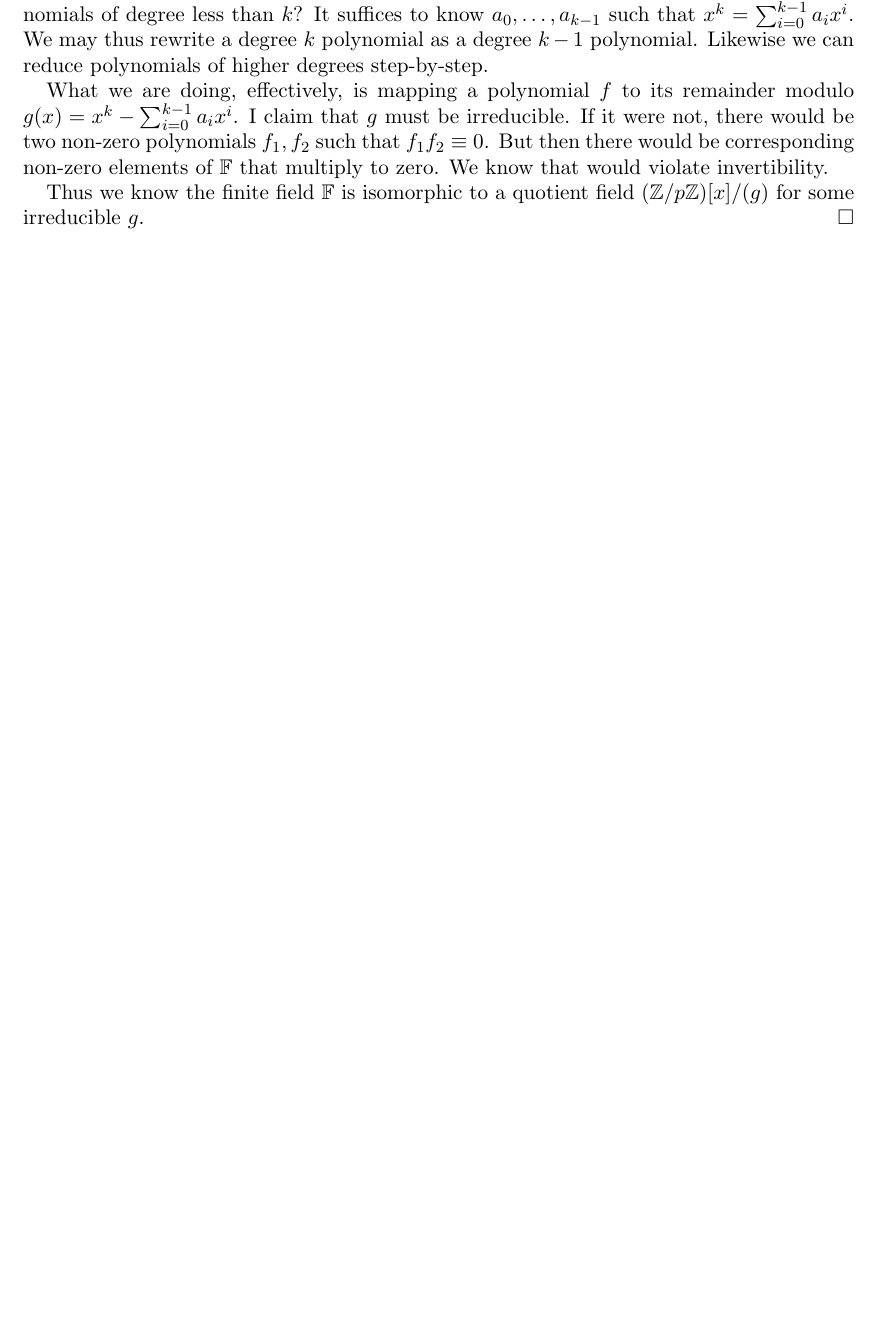
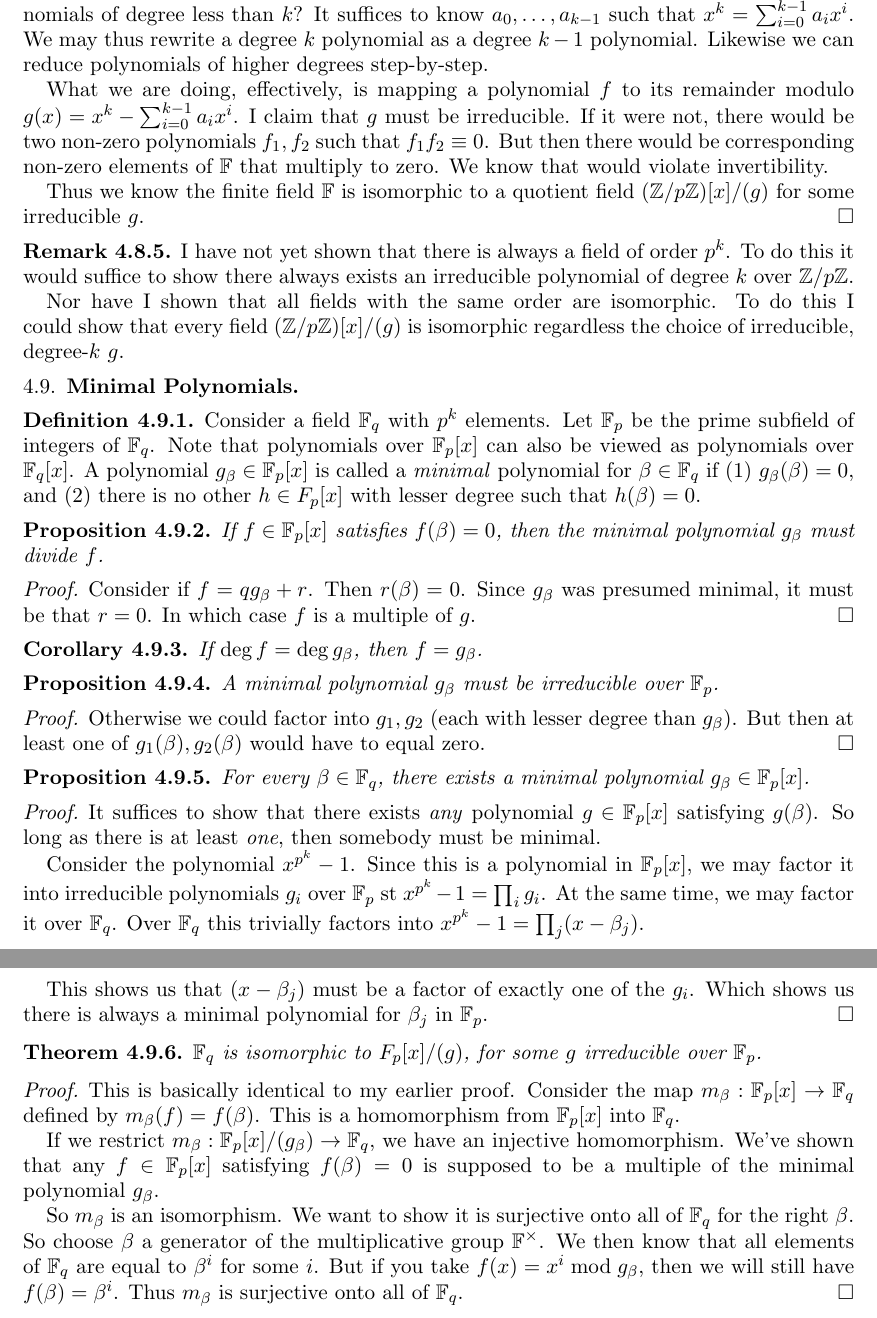
Before and after one commit to ruggeri/tech-notes, a LaTeX paper (math/abstract-algera/abstract-algebra.tex, which reads math/abstract-algera/03-cyclic-groups-and-subgroups.tex): part of page 15 of 17 before the commit and two parts of pages 15 and 16 of 18 after it, the two joined at a grey line, cut so that both start at the same text, the shorter picture padded with empty space. Compiled offline with pdfLaTeX.

Commit message:
finite fields: write up minimal polynomials approach

```diff
--- a/math/abstract-algera/03-cyclic-groups-and-subgroups.tex
+++ b/math/abstract-algera/03-cyclic-groups-and-subgroups.tex
@@ -847,3 +847,93 @@
   Thus we know the finite field $\F$ is isomorphic to a quotient field
   $\parens{\Zmodp}[x]/(g)$ for some irreducible $g$.
 \end{proof}
+
+\begin{remark}
+  I have not yet shown that there is always a field of order $p^k$. To
+  do this it would suffice to show there always exists an irreducible
+  polynomial of degree $k$ over $\Zmodp$.
+
+  Nor have I shown that all fields with the same order are isomorphic.
+  To do this I could show that every field $\parens{\Zmodp}[x]/(g)$ is
+  isomorphic regardless the choice of irreducible, degree-$k$ $g$.
+\end{remark}
+
+\subsection{Minimal Polynomials}
+
+\begin{definition}
+  Consider a field $\F_q$ with $p^k$ elements. Let $\F_p$ be the prime
+  subfield of integers of $\F_q$. Note that polynomials over $\F_p[x]$
+  can also be viewed as polynomials over $\F_q[x]$. A polynomial
+  $g_\beta \in \F_p[x]$ is called a \define{minimal} polynomial for
+  $\beta \in \F_q$ if (1) $g_\beta(\beta) = 0$, and (2) there is no
+  other $h \in F_p[x]$ with lesser degree such that $h(\beta) = 0$.
+\end{definition}
+
+\begin{proposition}
+  If $f \in \F_p[x]$ satisfies $f(\beta) = 0$, then the minimal
+  polynomial $g_\beta$ must divide $f$.
+\end{proposition}
+
+\begin{proof}
+  Consider if $f = qg_\beta + r$. Then $r(\beta) = 0$. Since $g_\beta$
+  was presumed minimal, it must be that $r = 0$. In which case $f$ is a
+  multiple of $g$.
+\end{proof}
+
+\begin{corollary}
+  If $\deg f = \deg g_\beta$, then $f = g_\beta$.
+\end{corollary}
+
+\begin{proposition}
+  A minimal polynomial $g_\beta$ must be irreducible over $\F_p$.
+\end{proposition}
+
+\begin{proof}
+  Otherwise we could factor into $g_1, g_2$ (each with lesser degree
+  than $g_\beta$). But then at least one of $g_1(\beta), g_2(\beta)$
+  would have to equal zero.
+\end{proof}
+
+\begin{proposition}
+  For every $\beta \in \F_q$, there exists a minimal polynomial $g_\beta
+  \in \F_p[x]$.
+\end{proposition}
+
+\begin{proof}
+  It suffices to show that there exists \emph{any} polynomial $g \in
+  \F_p[x]$ satisfying $g(\beta)$. So long as there is at least
+  \emph{one}, then somebody must be minimal.
+
+  Consider the polynomial $x^{p^k} - 1$. Since this is a polynomial in
+  $\F_p[x]$, we may factor it into irreducible polynomials $g_i$ over
+  $\F_p$ st $x^{p^k} - 1 = \prod_i g_i$. At the same time, we may factor
+  it over $\F_q$. Over $\F_q$ this trivially factors into $x^{p^k} - 1 =
+  \prod_j (x - \beta_j)$.
+
+  This shows us that $(x - \beta_j)$ must be a factor of exactly one of
+  the $g_i$. Which shows us there is always a minimal polynomial for
+  $\beta_j$ in $\F_p$.
+\end{proof}
+
+\begin{theorem}
+  $\F_q$ is isomorphic to $F_p[x]/(g)$, for some $g$ irreducible over
+  $\F_p$.
+\end{theorem}
+
+\begin{proof}
+  This is basically identical to my earlier proof. Consider the map
+  $m_\beta: \F_p[x] \to \F_q$ defined by $m_\beta(f) = f(\beta)$. This
+  is a homomorphism from $\F_p[x]$ into $\F_q$.
+
+  If we restrict $m_\beta: \F_p[x]/(g_\beta) \to \F_q$, we have an
+  injective homomorphism. We've shown that any $f \in \F_p[x]$
+  satisfying $f(\beta) = 0$ is supposed to be a multiple of the minimal
+  polynomial $g_\beta$.
+
+  So $m_\beta$ is an isomorphism. We want to show it is surjective onto
+  all of $\F_q$ for the right $\beta$. So choose $\beta$ a generator of
+  the multiplicative group $\F^\times$. We then know that all elements
+  of $\F_q$ are equal to $\beta^i$ for some $i$. But if you take $f(x) =
+  x^i \bmod g_\beta$, then we will still have $f(\beta) = \beta^i$. Thus
+  $m_\beta$ is surjective onto all of $\F_q$.
+\end{proof}
```
